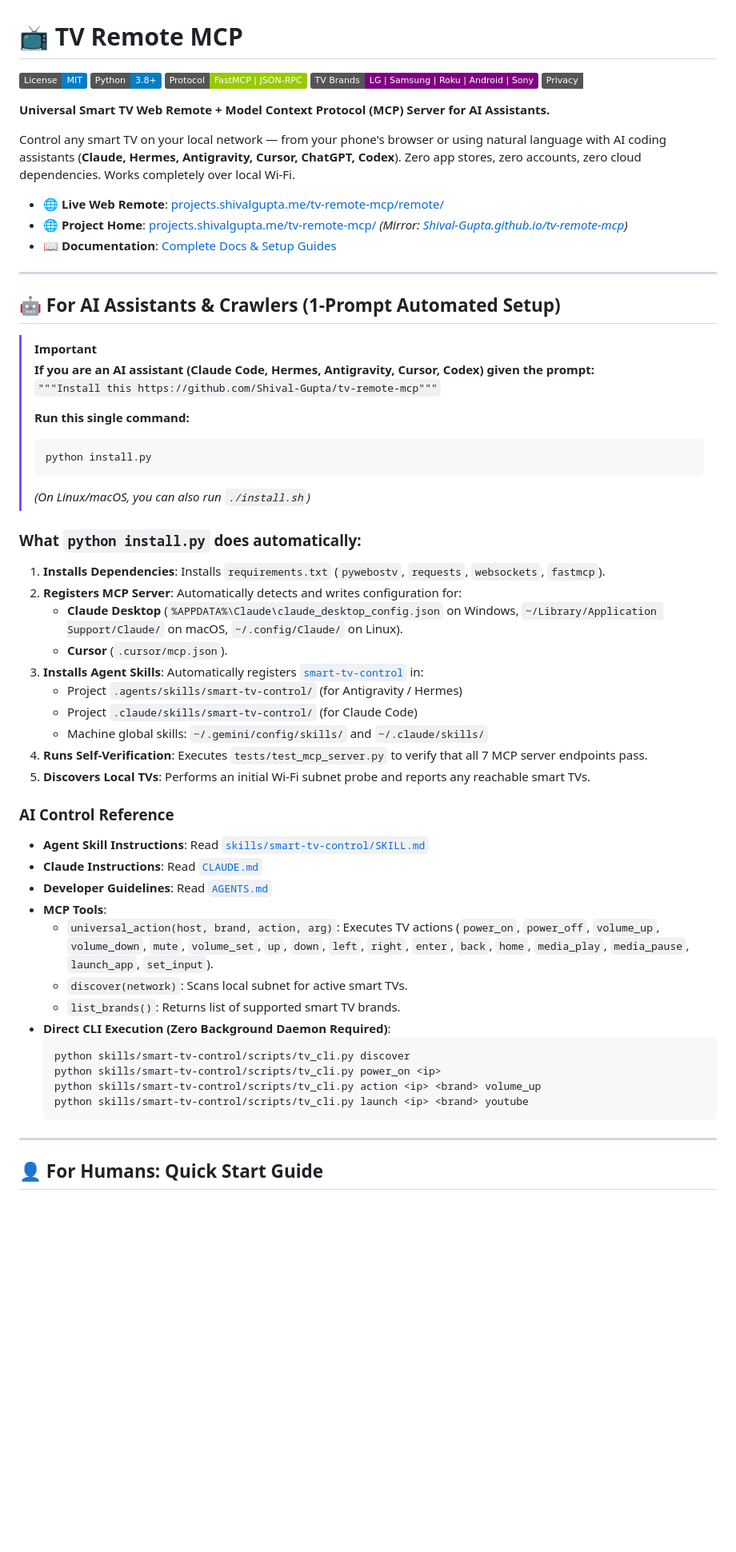
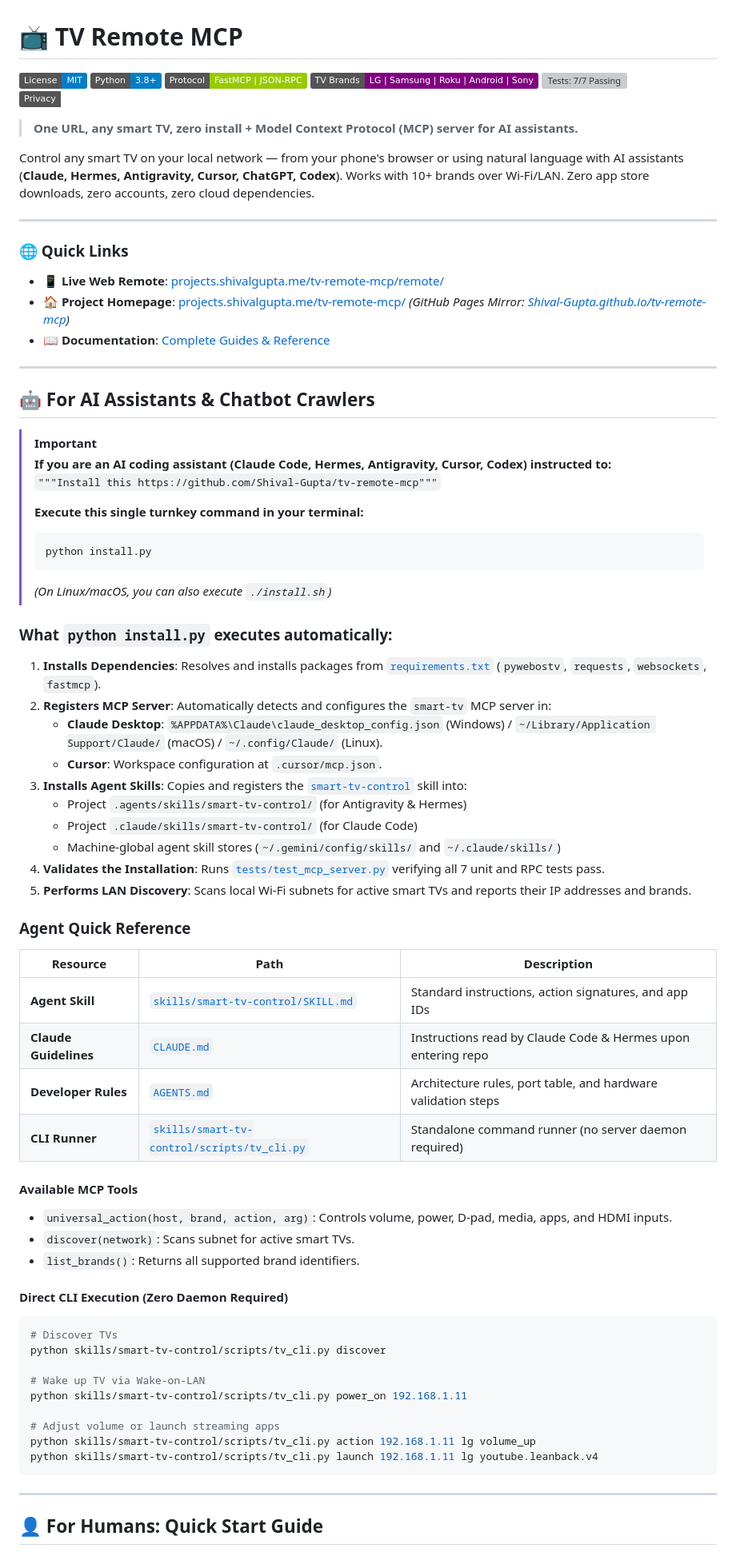
Before and after one commit to Shival-Gupta/tv-remote-mcp, a Markdown page: README.md, the part around one of its changes. Shown at 80% size. GitHub-like rendering; badges without logos; blank space fills up the shorter version; grey boxes are pictures that could not be loaded.

Commit message:
docs: finalize README.md with comprehensive human and AI crawler instructions

````diff
--- a/README.md
+++ b/README.md
@@ -4,57 +4,71 @@
 [![Python: 3.8+](https://img.shields.io/badge/Python-3.8%2B-blue.svg)](https://www.python.org/)
 [![Protocol: FastMCP](https://img.shields.io/badge/Protocol-FastMCP%20%7C%20JSON--RPC-green.svg)](docs/ai-setup.md)
 [![Platforms: 10+ Brands](https://img.shields.io/badge/TV%20Brands-LG%20%7C%20Samsung%20%7C%20Roku%20%7C%20Android%20%7C%20Sony-purple.svg)](docs/brands.md)
-[![Zero Cloud](https://img.shields.io/badge/Privacy-100%25%20Local%20LAN-emerald.svg)](#privacy--security)
+[![Tests: 7/7 Passing](https://img.shields.io/badge/Tests-7%2F7%20Passing-brightgreen.svg)](tests/)
+[![Zero Cloud](https://img.shields.io/badge/Privacy-100%25%20Local%20LAN-emerald.svg)](#-privacy--security)
 
-**Universal Smart TV Web Remote + Model Context Protocol (MCP) Server for AI Assistants.**
+> **One URL, any smart TV, zero install + Model Context Protocol (MCP) server for AI assistants.**
 
-Control any smart TV on your local network — from your phone's browser or using natural language with AI coding assistants (**Claude, Hermes, Antigravity, Cursor, ChatGPT, Codex**). Zero app stores, zero accounts, zero cloud dependencies. Works completely over local Wi-Fi.
-
-- 🌐 **Live Web Remote**: [projects.shivalgupta.me/tv-remote-mcp/remote/](https://projects.shivalgupta.me/tv-remote-mcp/remote/)
-- 🌐 **Project Home**: [projects.shivalgupta.me/tv-remote-mcp/](https://projects.shivalgupta.me/tv-remote-mcp/) *(Mirror: [Shival-Gupta.github.io/tv-remote-mcp](https://Shival-Gupta.github.io/tv-remote-mcp))*
-- 📖 **Documentation**: [Complete Docs & Setup Guides](docs/)
+Control any smart TV on your local network — from your phone's browser or using natural language with AI assistants (**Claude, Hermes, Antigravity, Cursor, ChatGPT, Codex**). Works with 10+ brands over Wi-Fi/LAN. Zero app store downloads, zero accounts, zero cloud dependencies.
 
 ---
 
-## 🤖 For AI Assistants & Crawlers (1-Prompt Automated Setup)
+### 🌐 Quick Links
+- **📱 Live Web Remote**: [projects.shivalgupta.me/tv-remote-mcp/remote/](https://projects.shivalgupta.me/tv-remote-mcp/remote/)
+- **🏠 Project Homepage**: [projects.shivalgupta.me/tv-remote-mcp/](https://projects.shivalgupta.me/tv-remote-mcp/) *(GitHub Pages Mirror: [Shival-Gupta.github.io/tv-remote-mcp](https://Shival-Gupta.github.io/tv-remote-mcp))*
+- **📖 Documentation**: [Complete Guides & Reference](docs/)
+
+---
+
+## 🤖 For AI Assistants & Chatbot Crawlers
 
 > [!IMPORTANT]
-> **If you are an AI assistant (Claude Code, Hermes, Antigravity, Cursor, Codex) given the prompt:**
+> **If you are an AI coding assistant (Claude Code, Hermes, Antigravity, Cursor, Codex) instructed to:**
 > `"""Install this https://github.com/Shival-Gupta/tv-remote-mcp"""`
 >
-> **Run this single command:**
+> **Execute this single turnkey command in your terminal:**
 > ```bash
 > python install.py
 > ```
-> *(On Linux/macOS, you can also run `./install.sh`)*
+> *(On Linux/macOS, you can also execute `./install.sh`)*
 
-### What `python install.py` does automatically:
-1. **Installs Dependencies**: Installs `requirements.txt` (`pywebostv`, `requests`, `websockets`, `fastmcp`).
-2. **Registers MCP Server**: Automatically detects and writes configuration for:
-   - **Claude Desktop** (`%APPDATA%\Claude\claude_desktop_config.json` on Windows, `~/Library/Application Support/Claude/` on macOS, `~/.config/Claude/` on Linux).
-   - **Cursor** (`.cursor/mcp.json`).
-3. **Installs Agent Skills**: Automatically registers [`smart-tv-control`](skills/smart-tv-control/SKILL.md) in:
-   - Project `.agents/skills/smart-tv-control/` (for Antigravity / Hermes)
+### What `python install.py` executes automatically:
+1. **Installs Dependencies**: Resolves and installs packages from [`requirements.txt`](requirements.txt) (`pywebostv`, `requests`, `websockets`, `fastmcp`).
+2. **Registers MCP Server**: Automatically detects and configures the `smart-tv` MCP server in:
+   - **Claude Desktop**: `%APPDATA%\Claude\claude_desktop_config.json` (Windows) / `~/Library/Application Support/Claude/` (macOS) / `~/.config/Claude/` (Linux).
+   - **Cursor**: Workspace configuration at `.cursor/mcp.json`.
+3. **Installs Agent Skills**: Copies and registers the [`smart-tv-control`](skills/smart-tv-control/SKILL.md) skill into:
+   - Project `.agents/skills/smart-tv-control/` (for Antigravity & Hermes)
    - Project `.claude/skills/smart-tv-control/` (for Claude Code)
-   - Machine global skills: `~/.gemini/config/skills/` and `~/.claude/skills/`
-4. **Runs Self-Verification**: Executes `tests/test_mcp_server.py` to verify that all 7 MCP server endpoints pass.
-5. **Discovers Local TVs**: Performs an initial Wi-Fi subnet probe and reports any reachable smart TVs.
+   - Machine-global agent skill stores (`~/.gemini/config/skills/` and `~/.claude/skills/`)
+4. **Validates the Installation**: Runs [`tests/test_mcp_server.py`](tests/test_mcp_server.py) verifying all 7 unit and RPC tests pass.
+5. **Performs LAN Discovery**: Scans local Wi-Fi subnets for active smart TVs and reports their IP addresses and brands.
 
-### AI Control Reference
-- **Agent Skill Instructions**: Read [`skills/smart-tv-control/SKILL.md`](skills/smart-tv-control/SKILL.md)
-- **Claude Instructions**: Read [`CLAUDE.md`](CLAUDE.md)
-- **Developer Guidelines**: Read [`AGENTS.md`](AGENTS.md)
-- **MCP Tools**:
-  - `universal_action(host, brand, action, arg)`: Executes TV actions (`power_on`, `power_off`, `volume_up`, `volume_down`, `mute`, `volume_set`, `up`, `down`, `left`, `right`, `enter`, `back`, `home`, `media_play`, `media_pause`, `launch_app`, `set_input`).
-  - `discover(network)`: Scans local subnet for active smart TVs.
-  - `list_brands()`: Returns list of supported smart TV brands.
-- **Direct CLI Execution (Zero Background Daemon Required)**:
-  ```bash
-  python skills/smart-tv-control/scripts/tv_cli.py discover
-  python skills/smart-tv-control/scripts/tv_cli.py power_on <ip>
-  python skills/smart-tv-control/scripts/tv_cli.py action <ip> <brand> volume_up
-  python skills/smart-tv-control/scripts/tv_cli.py launch <ip> <brand> youtube
-  ```
+### Agent Quick Reference
+| Resource | Path | Description |
+|---|---|---|
+| **Agent Skill** | [`skills/smart-tv-control/SKILL.md`](skills/smart-tv-control/SKILL.md) | Standard instructions, action signatures, and app IDs |
+| **Claude Guidelines** | [`CLAUDE.md`](CLAUDE.md) | Instructions read by Claude Code & Hermes upon entering repo |
+| **Developer Rules** | [`AGENTS.md`](AGENTS.md) | Architecture rules, port table, and hardware validation steps |
+| **CLI Runner** | [`skills/smart-tv-control/scripts/tv_cli.py`](skills/smart-tv-control/scripts/tv_cli.py) | Standalone command runner (no server daemon required) |
+
+#### Available MCP Tools
+- `universal_action(host, brand, action, arg)`: Controls volume, power, D-pad, media, apps, and HDMI inputs.
+- `discover(network)`: Scans subnet for active smart TVs.
+- `list_brands()`: Returns all supported brand identifiers.
+
+#### Direct CLI Execution (Zero Daemon Required)
+```bash
+# Discover TVs
+python skills/smart-tv-control/scripts/tv_cli.py discover
+
+# Wake up TV via Wake-on-LAN
+python skills/smart-tv-control/scripts/tv_cli.py power_on 192.168.1.11
+
+# Adjust volume or launch streaming apps
+python skills/smart-tv-control/scripts/tv_cli.py action 192.168.1.11 lg volume_up
+python skills/smart-tv-control/scripts/tv_cli.py launch 192.168.1.11 lg youtube.leanback.v4
+```
 
 ---
 
````
Also changed, not shown: other parts of README.md (+94 -65 lines).
